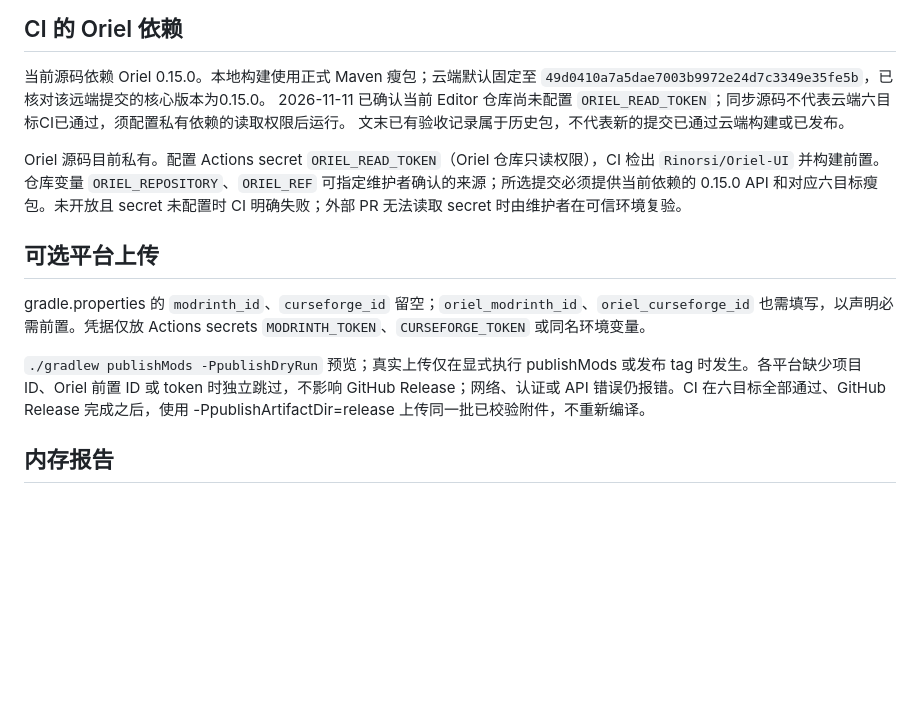
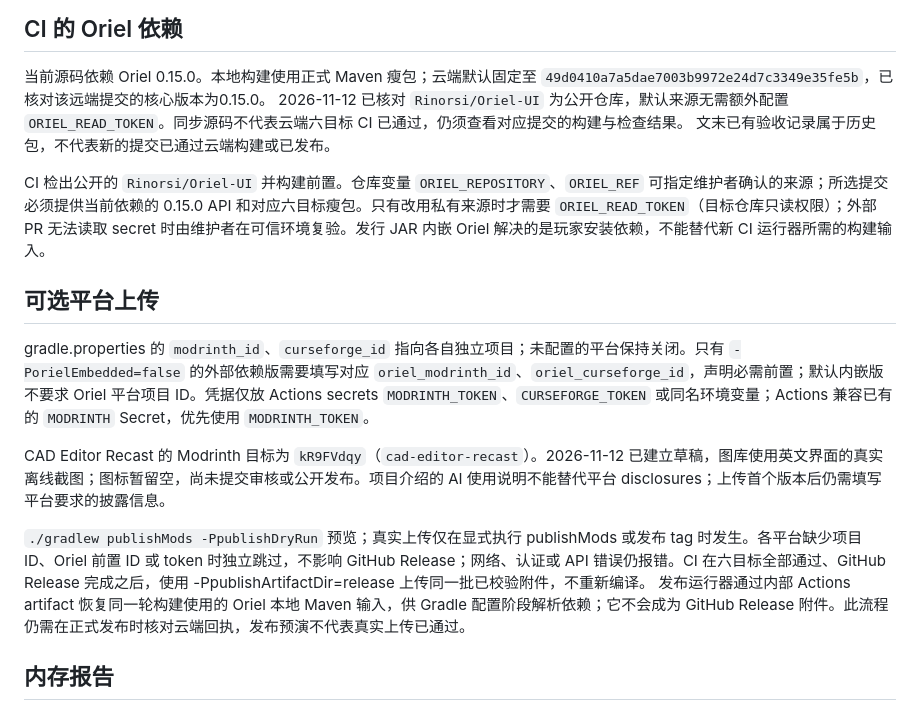
Before and after one commit to Rinorsi/CAD-Editor-Recast, a Markdown page: docs/RELEASE.md, the part around the change. GitHub-like rendering; blank space fills up the shorter version.

```diff
--- a/docs/RELEASE.md
+++ b/docs/RELEASE.md
@@ -13,16 +13,19 @@
 
 当前源码依赖 Oriel 0.15.0。本地构建使用正式 Maven 瘦包；云端默认固定至
 `49d0410a7a5dae7003b9972e24d7c3349e35fe5b`，已核对该远端提交的核心版本为0.15.0。
-2026-11-11 已确认当前 Editor 仓库尚未配置 `ORIEL_READ_TOKEN`；同步源码不代表云端六目标CI已通过，须配置私有依赖的读取权限后运行。
+2026-11-12 已核对 `Rinorsi/Oriel-UI` 为公开仓库，默认来源无需额外配置 `ORIEL_READ_TOKEN`。同步源码不代表云端六目标 CI 已通过，仍须查看对应提交的构建与检查结果。
 文末已有验收记录属于历史包，不代表新的提交已通过云端构建或已发布。
 
-Oriel 源码目前私有。配置 Actions secret `ORIEL_READ_TOKEN`（Oriel 仓库只读权限），CI 检出 `Rinorsi/Oriel-UI` 并构建前置。仓库变量 `ORIEL_REPOSITORY`、`ORIEL_REF` 可指定维护者确认的来源；所选提交必须提供当前依赖的 0.15.0 API 和对应六目标瘦包。未开放且 secret 未配置时 CI 明确失败；外部 PR 无法读取 secret 时由维护者在可信环境复验。
+CI 检出公开的 `Rinorsi/Oriel-UI` 并构建前置。仓库变量 `ORIEL_REPOSITORY`、`ORIEL_REF` 可指定维护者确认的来源；所选提交必须提供当前依赖的 0.15.0 API 和对应六目标瘦包。只有改用私有来源时才需要 `ORIEL_READ_TOKEN`（目标仓库只读权限）；外部 PR 无法读取 secret 时由维护者在可信环境复验。发行 JAR 内嵌 Oriel 解决的是玩家安装依赖，不能替代新 CI 运行器所需的构建输入。
 
 ## 可选平台上传
 
-gradle.properties 的 `modrinth_id`、`curseforge_id` 留空；`oriel_modrinth_id`、`oriel_curseforge_id` 也需填写，以声明必需前置。凭据仅放 Actions secrets `MODRINTH_TOKEN`、`CURSEFORGE_TOKEN` 或同名环境变量。
+gradle.properties 的 `modrinth_id`、`curseforge_id` 指向各自独立项目；未配置的平台保持关闭。只有 `-PorielEmbedded=false` 的外部依赖版需要填写对应 `oriel_modrinth_id`、`oriel_curseforge_id`，声明必需前置；默认内嵌版不要求 Oriel 平台项目 ID。凭据仅放 Actions secrets `MODRINTH_TOKEN`、`CURSEFORGE_TOKEN` 或同名环境变量；Actions 兼容已有的 `MODRINTH` Secret，优先使用 `MODRINTH_TOKEN`。
+
+CAD Editor Recast 的 Modrinth 目标为 `kR9FVdqy`（`cad-editor-recast`）。2026-11-12 已建立草稿，图库使用英文界面的真实离线截图；图标暂留空，尚未提交审核或公开发布。项目介绍的 AI 使用说明不能替代平台 disclosures；上传首个版本后仍需填写平台要求的披露信息。
 
 `./gradlew publishMods -PpublishDryRun` 预览；真实上传仅在显式执行 publishMods 或发布 tag 时发生。各平台缺少项目 ID、Oriel 前置 ID 或 token 时独立跳过，不影响 GitHub Release；网络、认证或 API 错误仍报错。CI 在六目标全部通过、GitHub Release 完成之后，使用 -PpublishArtifactDir=release 上传同一批已校验附件，不重新编译。
+发布运行器通过内部 Actions artifact 恢复同一轮构建使用的 Oriel 本地 Maven 输入，供 Gradle 配置阶段解析依赖；它不会成为 GitHub Release 附件。此流程仍需在正式发布时核对云端回执，发布预演不代表真实上传已通过。
 
 ## 内存报告
 
```
Also changed, not shown: docs/screenshots/README.md (+5 -1 lines), docs/screenshots/en_us/item-editor.png (added), docs/screenshots/en_us/potion-effects.png (added), docs/screenshots/en_us/snbt-editor.png (added), 6 other files.
